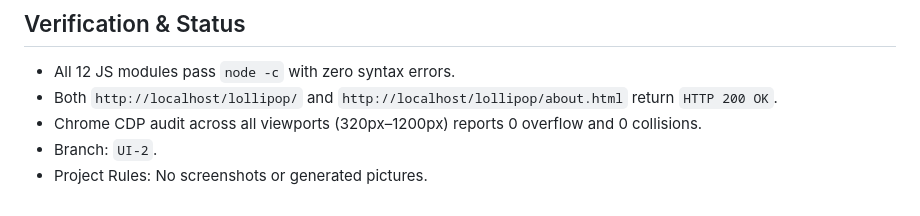
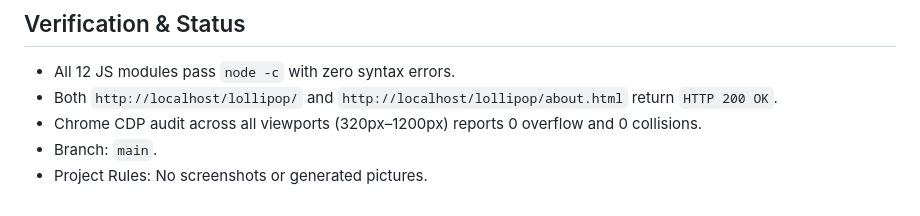
Before and after one commit to Lollipop0-0/lollipop, a Markdown page: portfolio/Current Task.md, the part around the change. Rendered like a GitHub page.

Commit message:
docs: sync active branch in Current Task.md

```diff
--- a/portfolio/Current Task.md
+++ b/portfolio/Current Task.md
@@ -60,5 +60,5 @@
 - All 12 JS modules pass `node -c` with zero syntax errors.
 - Both `http://localhost/lollipop/` and `http://localhost/lollipop/about.html` return `HTTP 200 OK`.
 - Chrome CDP audit across all viewports (320px–1200px) reports 0 overflow and 0 collisions.
-- Branch: `UI-2`.
+- Branch: `main`.
 - Project Rules: No screenshots or generated pictures.
```
